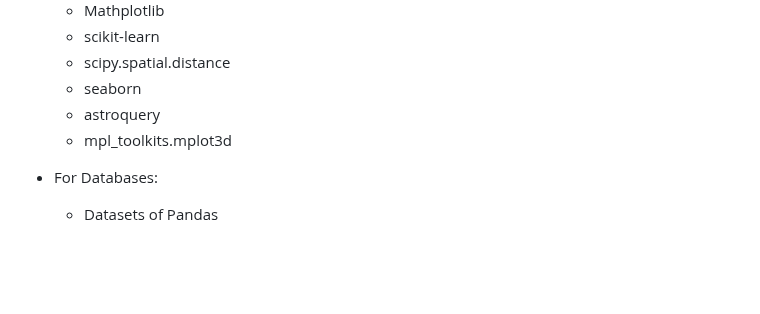
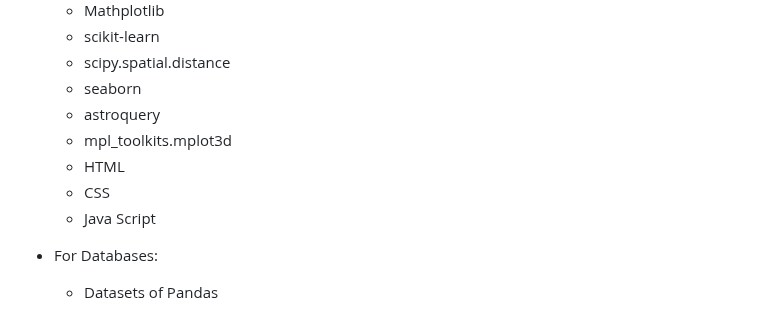
Before and after one commit to Aztro2004/Habitable-Exoplanet-Graph, a Markdown page: README.md, the part around the change. Rendered like a GitHub page; blank space fills up the shorter version.

Commit message:
Actualizar README.md

```diff
--- a/README.md
+++ b/README.md
@@ -42,6 +42,10 @@ Our overall goal is that anyone who loves astronomy and planets, from the amateu
     * seaborn
     * astroquery
     *  mpl_toolkits.mplot3d
+    * HTML
+    * CSS
+    * Java Script
+
 * For Databases:
    * Datasets of Pandas
 
```
